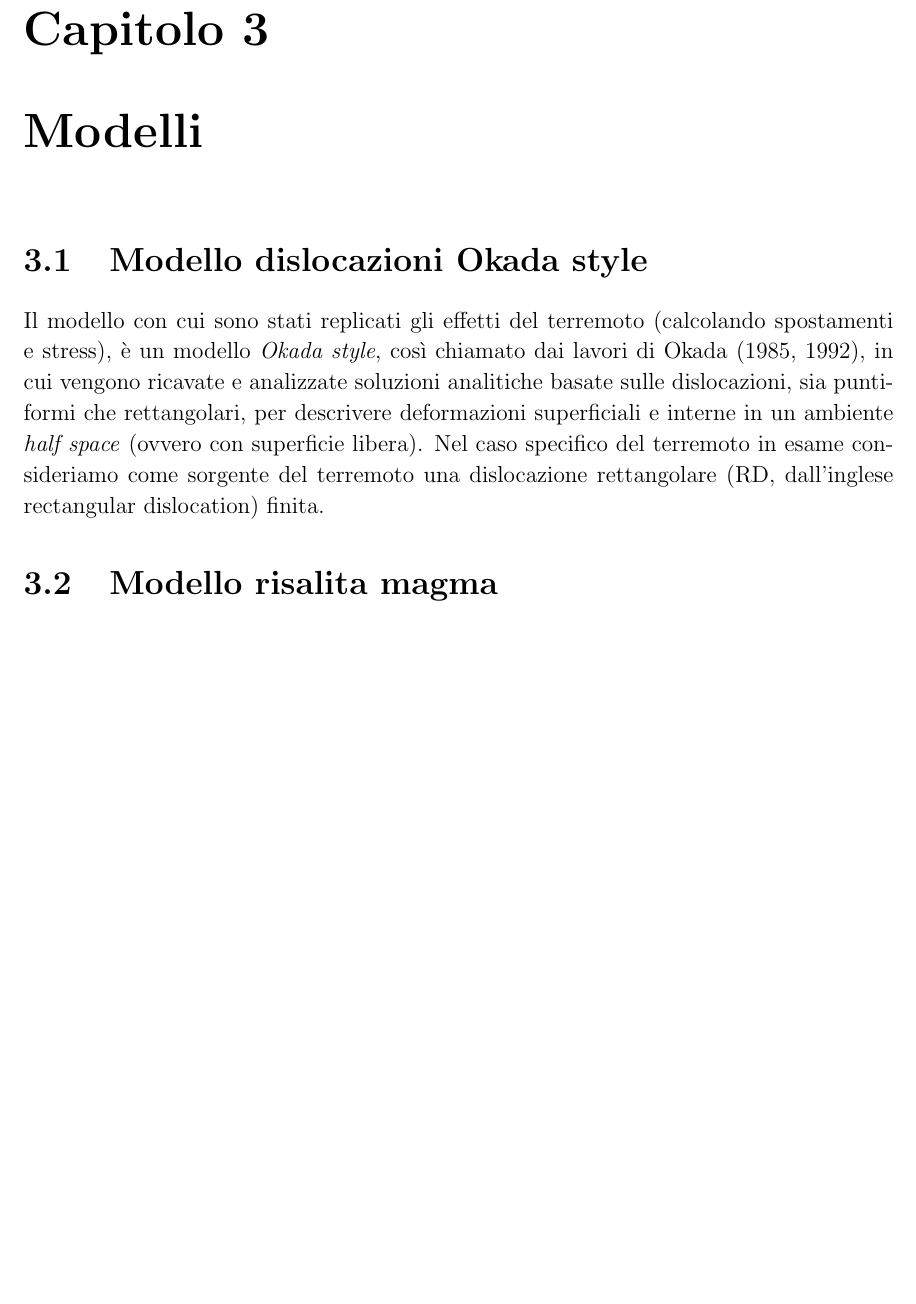
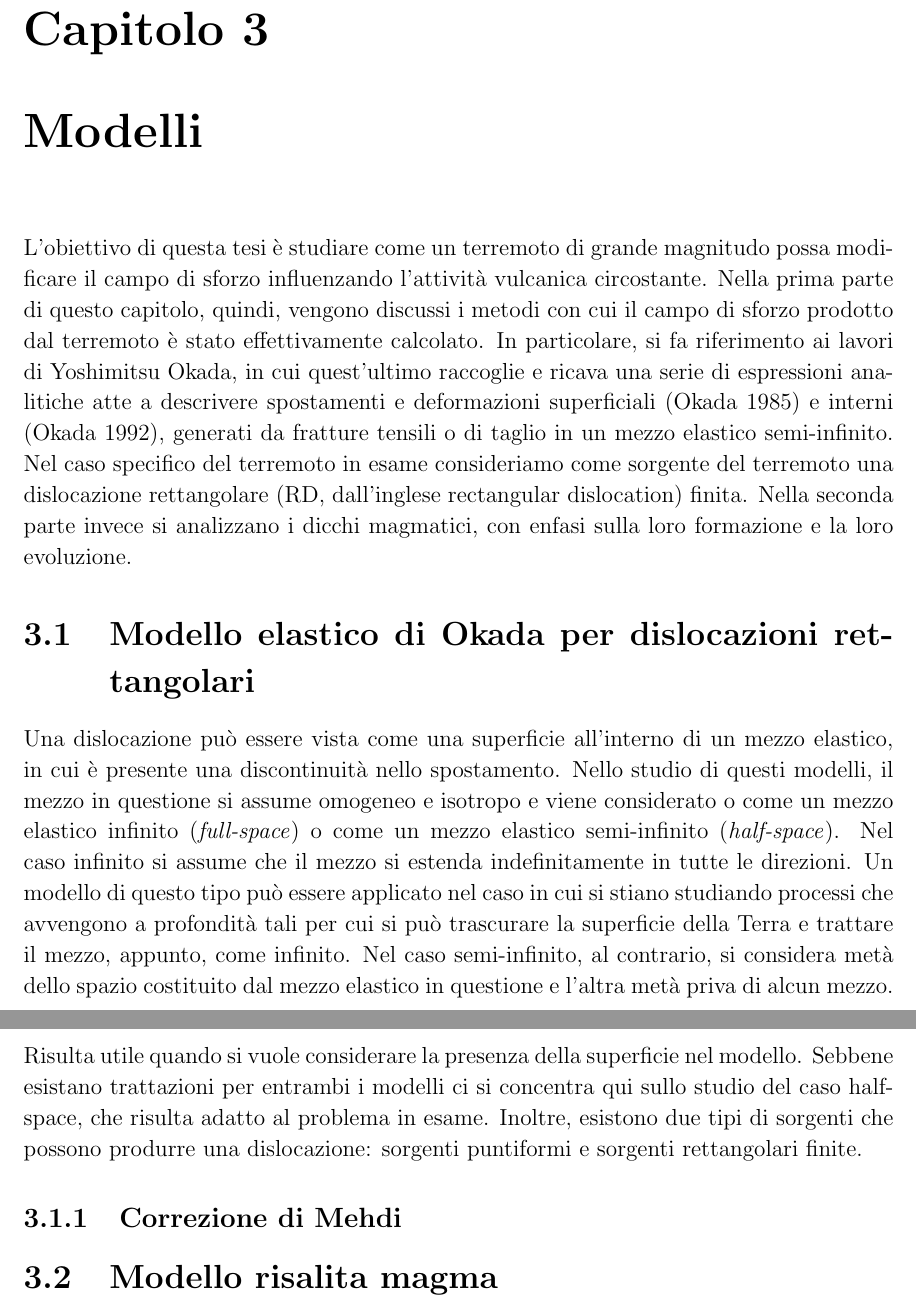
Before and after one commit to ronzo13/TesiTex, a LaTeX document (main.tex, which reads sections/3_modelli.tex): part of page 21 of 27 before the commit and two parts of pages 22 and 23 of 29 after it, the two joined at a grey line, cut so that both start at the same text, the shorter picture padded with empty space. Compiled offline with pdfLaTeX.

Commit message:
inizio stesura cap3

```diff
--- a/sections/3_modelli.tex
+++ b/sections/3_modelli.tex
@@ -1,16 +1,11 @@
 \chapter{Modelli}
 
-% \section{Spiegazione di cosa vado a dire in questo capitolo}
-% L'obiettivo di questa tesi è studiare come un terremoto di grande magnitudo possa modificare il campo di sforzo influenzando l'attività vulcanica circostante. Si è utilizzato un modello \textit{Okada style} per calcolare gli spostamenti a partire dai dati forniti da USGS, per confrontarli poi con gli spostamenti calcolati da USGS stesso.
-% % mettere qualche referenza su questi dati?
-% Una volta verificato che i due risultati fossero congruenti è stato calcolato lo stress prodotto dal terremoto, sempre con un modello Okada style. Questi calcoli sono stati svolti in matlab, utilizzando il codice scritto da Mehdi Nikkhoo.
+L'obiettivo di questa tesi è studiare come un terremoto di grande magnitudo possa modificare il campo di sforzo influenzando l'attività vulcanica circostante. Nella prima parte di questo capitolo, quindi, vengono discussi i metodi con cui il campo di sforzo prodotto dal terremoto è stato effettivamente calcolato. In particolare, si fa riferimento ai lavori di Yoshimitsu Okada, in cui quest'ultimo raccoglie e ricava una serie di espressioni analitiche atte a descrivere spostamenti e deformazioni superficiali \citep{okada1985surface} e interni \citep{okada1992internal}, generati da fratture tensili o di taglio in un mezzo elastico semi-infinito. Nel caso specifico del terremoto in esame consideriamo come sorgente del terremoto una dislocazione rettangolare (RD, dall'inglese rectangular dislocation) finita. Nella seconda parte invece si analizzano i dicchi magmatici, con enfasi sulla loro formazione e la loro evoluzione.
 
-\section{Modello dislocazioni Okada style}
+\section{Modello elastico di Okada per dislocazioni rettangolari}
 
-Il modello con cui sono stati replicati gli effetti del terremoto (calcolando spostamenti e stress), è un modello \textit{Okada style}, così chiamato dai lavori di \citet{okada1985surface, okada1992internal}, in cui vengono ricavate e analizzate soluzioni analitiche basate sulle dislocazioni, sia puntiformi che rettangolari, per descrivere deformazioni superficiali e interne in un ambiente \textit{half space} (ovvero con superficie libera).
-Nel caso specifico del terremoto in esame consideriamo come sorgente del terremoto una dislocazione rettangolare (RD, dall'inglese rectangular dislocation) finita.
-% Si può definire una dislocazione come una superficie lungo la quale si verifica una discontinuità \citep{segall2010}
+Una dislocazione può essere vista come una superficie all'interno di un mezzo elastico, in cui è presente una discontinuità nello spostamento. Nello studio di questi modelli, il mezzo in questione si assume omogeneo e isotropo e viene considerato o come un mezzo elastico infinito (\textit{full-space}) o come un mezzo elastico semi-infinito (\textit{half-space}). Nel caso infinito si assume che il mezzo si estenda indefinitamente in tutte le direzioni. Un modello di questo tipo può essere applicato nel caso in cui si stiano studiando processi che avvengono a profondità tali per cui si può trascurare la superficie della Terra e trattare il mezzo, appunto, come infinito. Nel caso semi-infinito, al contrario, si considera metà dello spazio costituito dal mezzo elastico in questione e l'altra metà priva di alcun mezzo. Risulta utile quando si vuole considerare la presenza della superficie nel modello. Sebbene esistano trattazioni per entrambi i modelli ci si concentra qui sullo studio del caso half-space, che risulta adatto al problema in esame. Inoltre, esistono due tipi di sorgenti che possono produrre una dislocazione: sorgenti puntiformi e sorgenti rettangolari finite.
 
 
-
+\subsection{Correzione di Mehdi}
 \section{Modello risalita magma}
```
